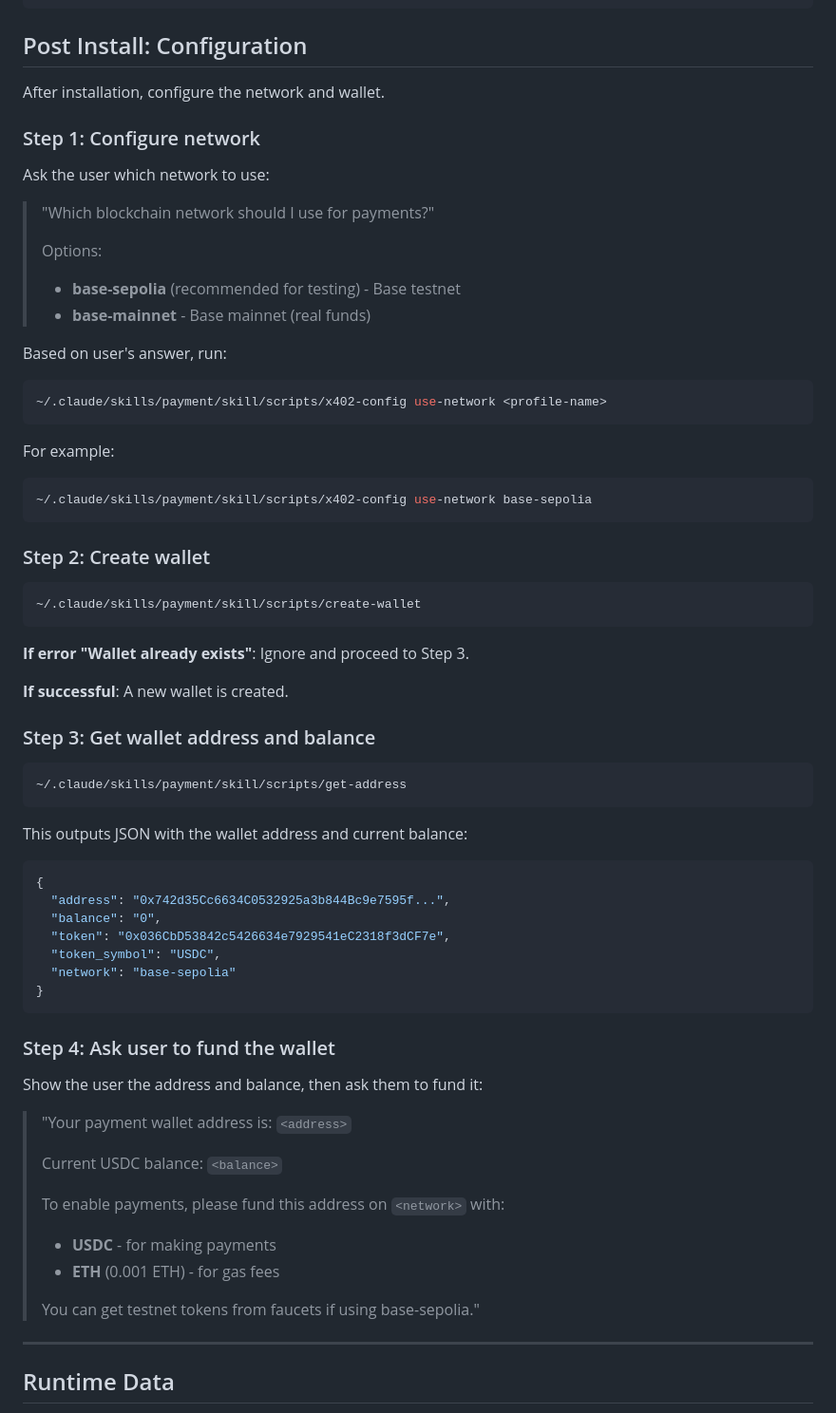
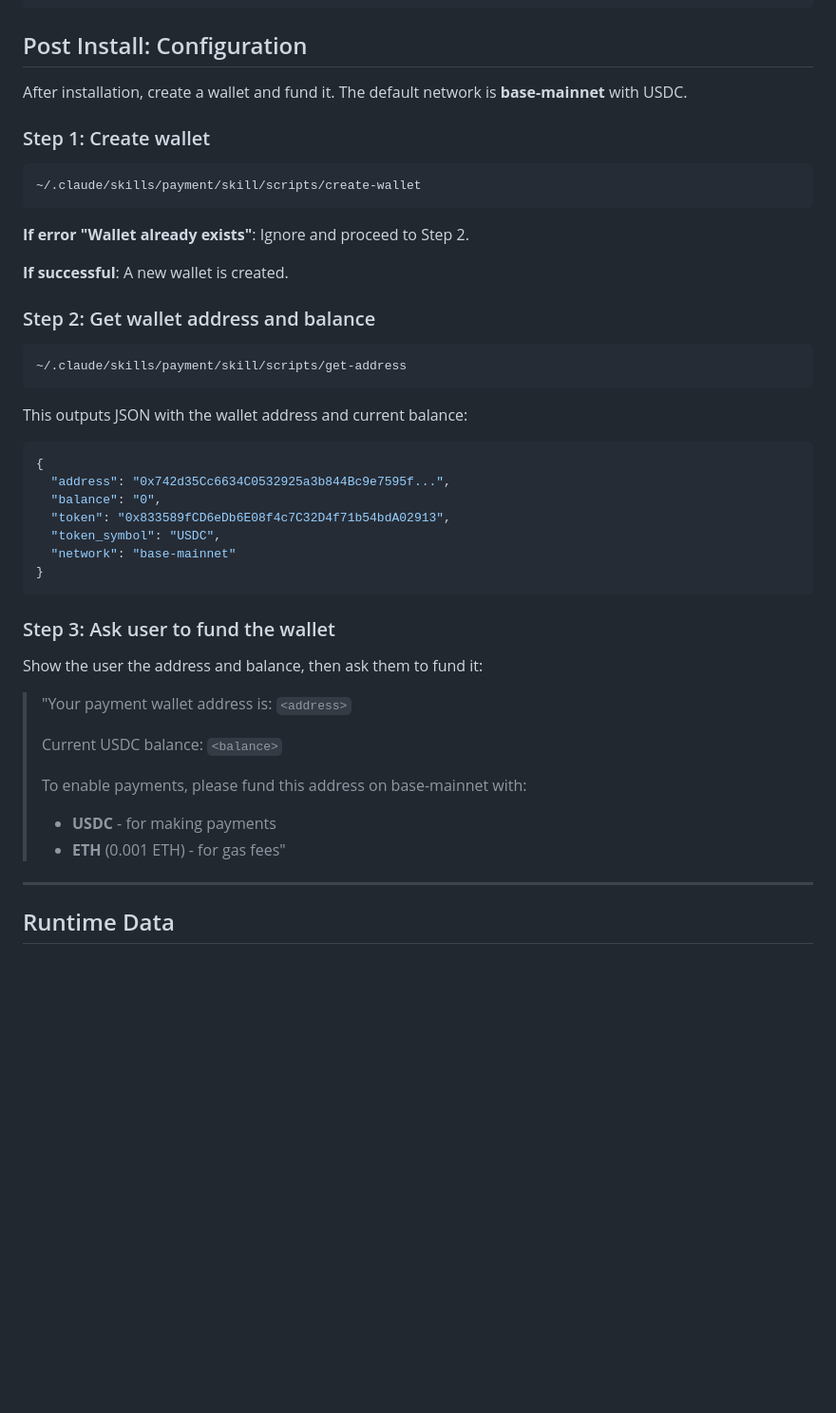
Before and after one commit to second-state/payment-skill, a Markdown page: install.md, the part around the change. Shown at 95% size. Rendered like a GitHub page; blank space fills up the shorter version.

Commit message:
Simplify Post Install: remove network configuration step
The bootstrap script now copies a default config (base-mainnet with USDC),
so users no longer need to configure the network during installation.

- Remove Step 1 (Configure network)
- Renumber remaining steps (now 3 steps instead of 4)
- Update example JSON to show base-mainnet
- Remove testnet faucet reference

Users can change the network later using x402-config as documented in skill.md.

Co-Authored-By: Claude Opus 4.5 <noreply@anthropic.com>

````diff
--- a/install.md
+++ b/install.md
@@ -27,40 +27,19 @@ rm -rf /tmp/payment-skill-repo
 
 ## Post Install: Configuration
 
-After installation, configure the network and wallet.
+After installation, create a wallet and fund it. The default network is **base-mainnet** with USDC.
 
-### Step 1: Configure network
-
-Ask the user which network to use:
-
-> "Which blockchain network should I use for payments?"
->
-> Options:
-> - **base-sepolia** (recommended for testing) - Base testnet
-> - **base-mainnet** - Base mainnet (real funds)
-
-Based on user's answer, run:
-
-```bash
-~/.claude/skills/payment/skill/scripts/x402-config use-network <profile-name>
-```
-
-For example:
-```bash
-~/.claude/skills/payment/skill/scripts/x402-config use-network base-sepolia
-```
-
-### Step 2: Create wallet
+### Step 1: Create wallet
 
 ```bash
 ~/.claude/skills/payment/skill/scripts/create-wallet
 ```
 
-**If error "Wallet already exists"**: Ignore and proceed to Step 3.
+**If error "Wallet already exists"**: Ignore and proceed to Step 2.
 
 **If successful**: A new wallet is created.
 
-### Step 3: Get wallet address and balance
+### Step 2: Get wallet address and balance
 
 ```bash
 ~/.claude/skills/payment/skill/scripts/get-address
@@ -72,13 +51,13 @@ This outputs JSON with the wallet address and current balance:
 {
   "address": "0x742d35Cc6634C0532925a3b844Bc9e7595f...",
   "balance": "0",
-  "token": "0x036CbD53842c5426634e7929541eC2318f3dCF7e",
+  "token": "0x833589fCD6eDb6E08f4c7C32D4f71b54bdA02913",
   "token_symbol": "USDC",
-  "network": "base-sepolia"
+  "network": "base-mainnet"
 }
 ```
 
-### Step 4: Ask user to fund the wallet
+### Step 3: Ask user to fund the wallet
 
 Show the user the address and balance, then ask them to fund it:
 
@@ -86,11 +65,9 @@ Show the user the address and balance, then ask them to fund it:
 >
 > Current USDC balance: `<balance>`
 >
-> To enable payments, please fund this address on `<network>` with:
+> To enable payments, please fund this address on base-mainnet with:
 > - **USDC** - for making payments
-> - **ETH** (0.001 ETH) - for gas fees
->
-> You can get testnet tokens from faucets if using base-sepolia."
+> - **ETH** (0.001 ETH) - for gas fees"
 
 ---
 
````
